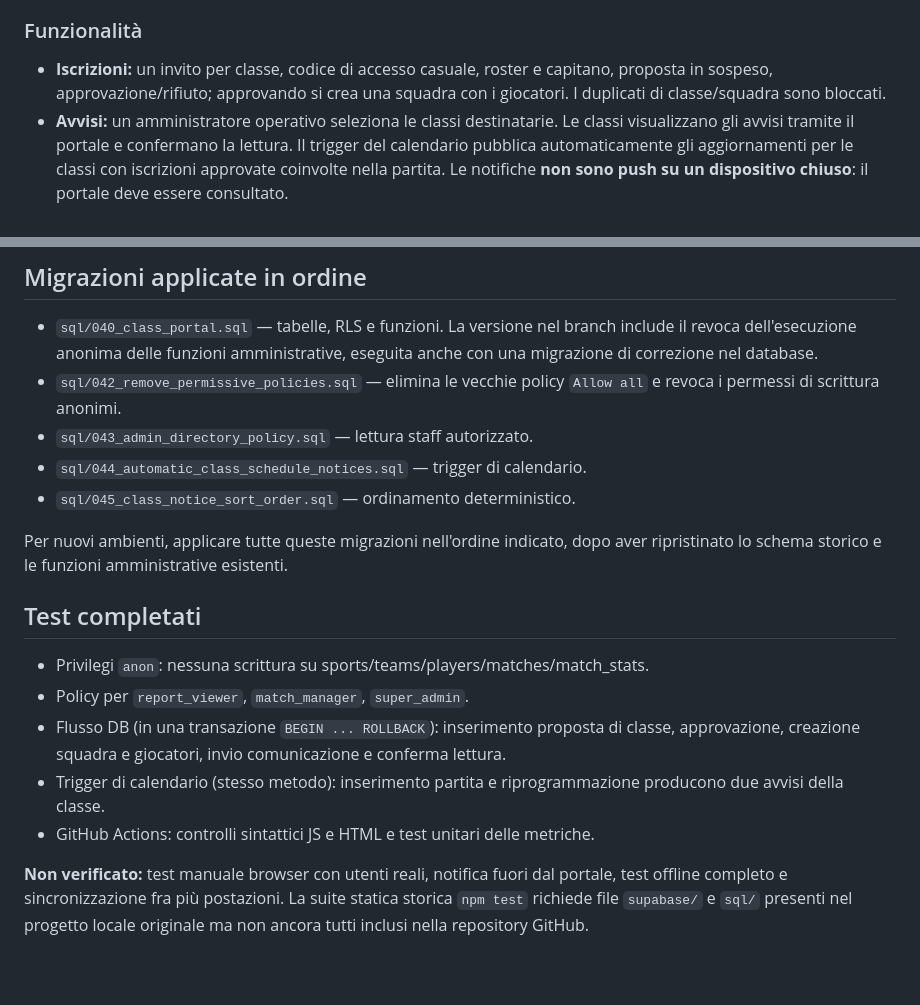
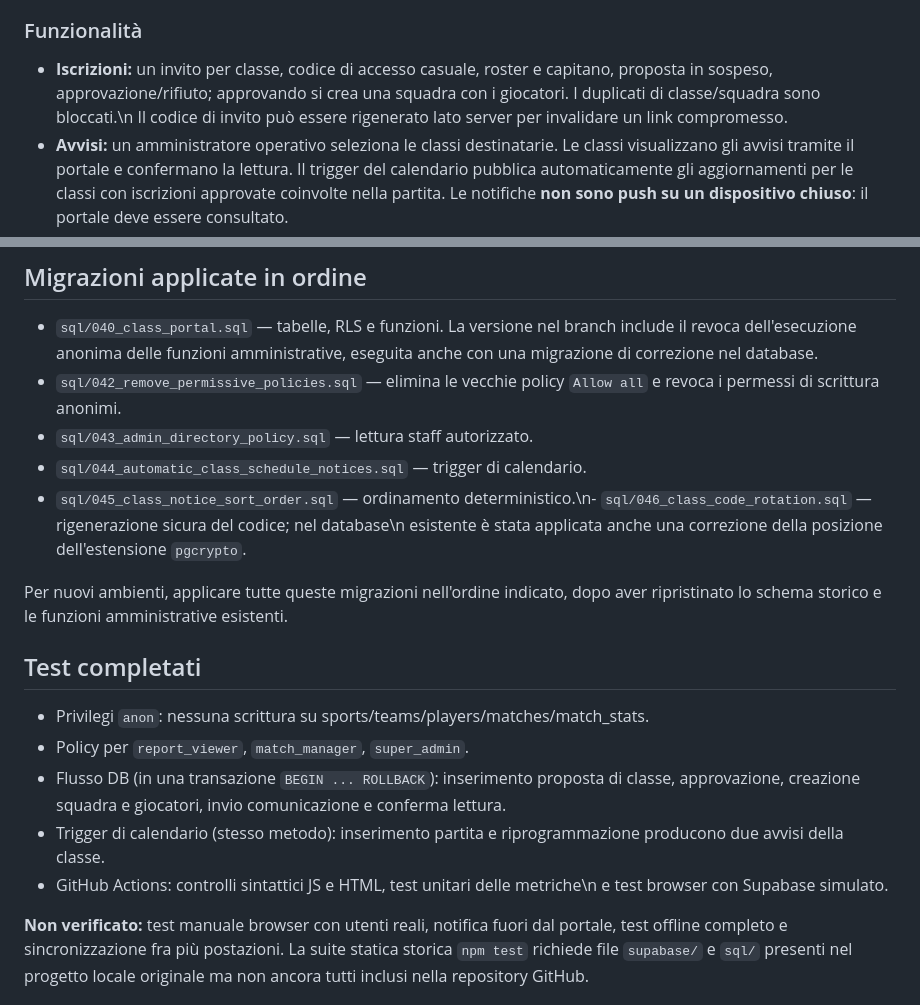
Before and after one commit to ambrogiocorti/itsoscup.it, a Markdown page: docs/classi-avvisi-analisi.md, 2 parts joined by grey strips. Drawn GitHub-style; blank space fills up the shorter version.

Commit message:
docs: record code rotation and browser smoke test coverage

```diff
--- a/docs/classi-avvisi-analisi.md
+++ b/docs/classi-avvisi-analisi.md
@@ -10,7 +10,7 @@ nel branch `feat/offline-registrations-notices-analytics` fino alla pubblicazion
 
 - **Iscrizioni:** un invito per classe, codice di accesso casuale, roster e
   capitano, proposta in sospeso, approvazione/rifiuto; approvando si crea una
-  squadra con i giocatori. I duplicati di classe/squadra sono bloccati.
+  squadra con i giocatori. I duplicati di classe/squadra sono bloccati.\n  Il codice di invito può essere rigenerato lato server per invalidare un link compromesso.
 - **Avvisi:** un amministratore operativo seleziona le classi destinatarie.
   Le classi visualizzano gli avvisi tramite il portale e confermano la lettura.
   Il trigger del calendario pubblica automaticamente gli aggiornamenti per le
@@ -46,7 +46,7 @@ nel branch `feat/offline-registrations-notices-analytics` fino alla pubblicazion
   `Allow all` e revoca i permessi di scrittura anonimi.
 - `sql/043_admin_directory_policy.sql` — lettura staff autorizzato.
 - `sql/044_automatic_class_schedule_notices.sql` — trigger di calendario.
-- `sql/045_class_notice_sort_order.sql` — ordinamento deterministico.
+- `sql/045_class_notice_sort_order.sql` — ordinamento deterministico.\n- `sql/046_class_code_rotation.sql` — rigenerazione sicura del codice; nel database\n  esistente è stata applicata anche una correzione della posizione dell'estensione `pgcrypto`.
 
 Per nuovi ambienti, applicare tutte queste migrazioni nell'ordine indicato,
 dopo aver ripristinato lo schema storico e le funzioni amministrative esistenti.
@@ -60,7 +60,7 @@ dopo aver ripristinato lo schema storico e le funzioni amministrative esistenti.
   e conferma lettura.
 - Trigger di calendario (stesso metodo): inserimento partita e riprogrammazione
   producono due avvisi della classe.
-- GitHub Actions: controlli sintattici JS e HTML e test unitari delle metriche.
+- GitHub Actions: controlli sintattici JS e HTML, test unitari delle metriche\n  e test browser con Supabase simulato.
 
 **Non verificato:** test manuale browser con utenti reali, notifica fuori dal
 portale, test offline completo e sincronizzazione fra più postazioni. La suite
```
